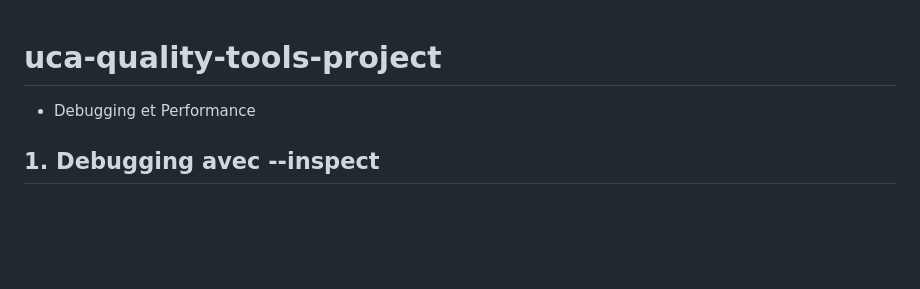
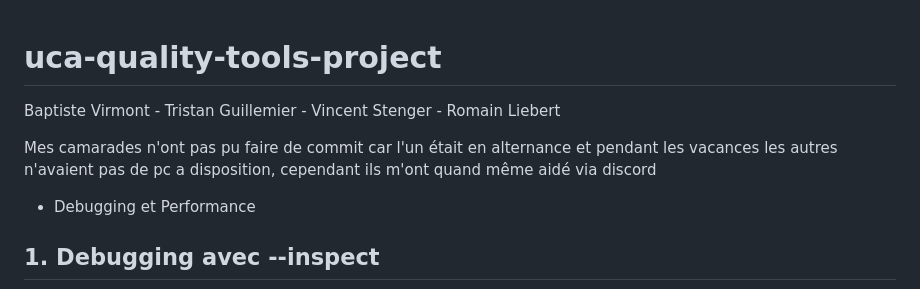
Before and after one commit to Romainlieb/uca-quality-tools-project, a Markdown page: README.md, the part around the change. Drawn GitHub-style; blank space fills up the shorter version.

```diff
--- a/README.md
+++ b/README.md
@@ -1,4 +1,8 @@
 # uca-quality-tools-project
+
+Baptiste Virmont - Tristan Guillemier - Vincent Stenger - Romain Liebert
+
+Mes camarades n'ont pas pu faire de commit car l'un était en alternance et pendant les vacances les autres n'avaient pas de pc a disposition, cependant ils m'ont quand même aidé via discord
 
 - Debugging et Performance
 
```
